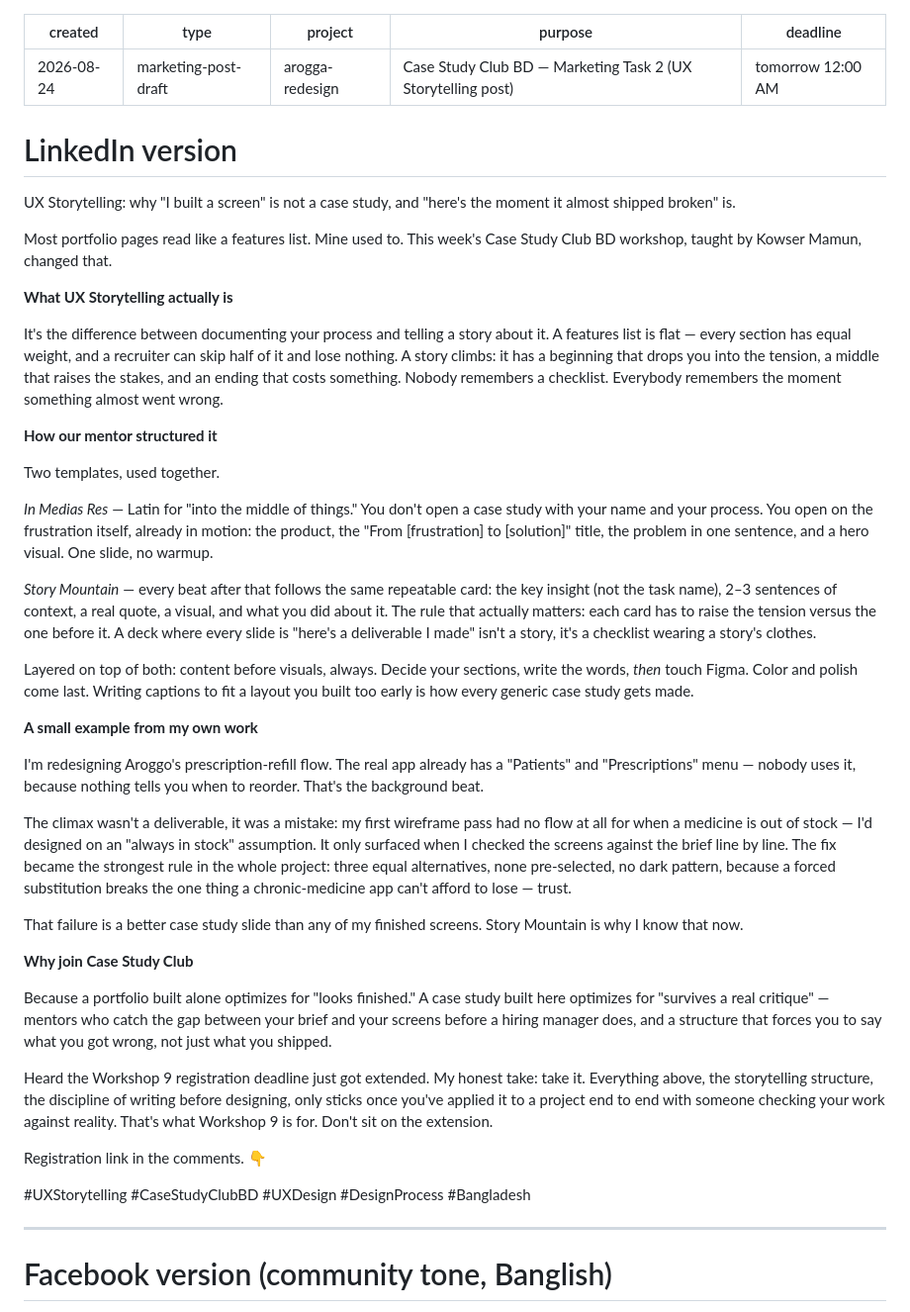
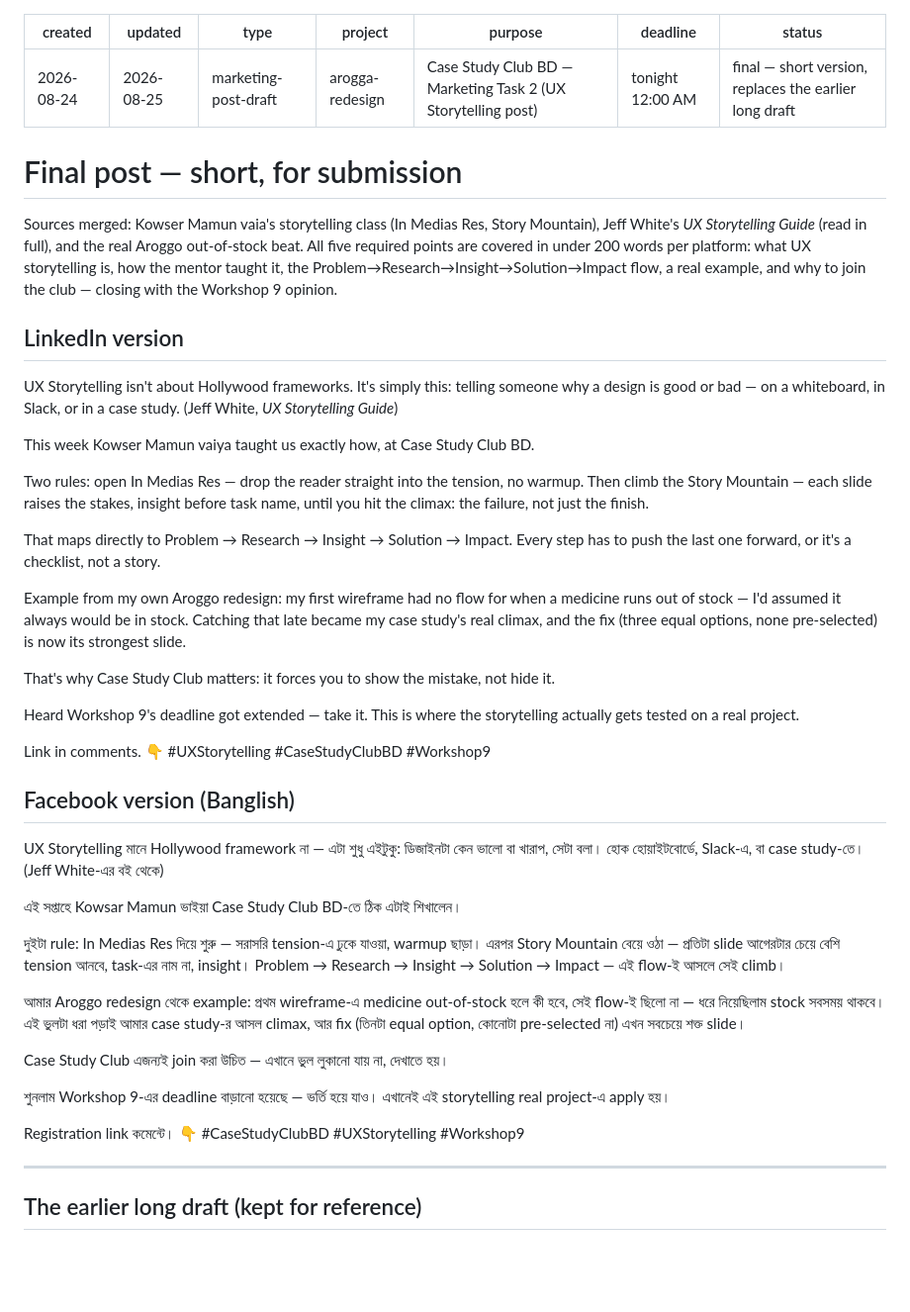
Before and after one commit to Zereen26/claude-for-designers, a Markdown page: projects/arogga-redesign/workshop9-marketing-post.md, the part around one of its changes. Shown at 99% size. Rendered like a GitHub page; blank space fills up the shorter version.

Commit message:
Rewrite marketing post as short final version merging class, book, and Aroggo
Condenses the earlier ~350-word draft into a tight ~180-word post per
platform, explicitly naming what Kowser Mamun taught (In Medias Res, Story
Mountain), pulling one grounding line from Jeff White's book, mapping to
the Problem->Research->Insight->Solution->Impact flow, and keeping the
Aroggo out-of-stock example as the concrete proof point. All five task
requirements plus the Workshop 9 closing opinion are covered.

```diff
--- a/projects/arogga-redesign/workshop9-marketing-post.md
+++ b/projects/arogga-redesign/workshop9-marketing-post.md
@@ -1,50 +1,54 @@
 ---
 created: 2026-08-24
+updated: 2026-08-25
 type: marketing-post-draft
 project: arogga-redesign
 purpose: Case Study Club BD — Marketing Task 2 (UX Storytelling post)
-deadline: tomorrow 12:00 AM
+deadline: tonight 12:00 AM
+status: final — short version, replaces the earlier long draft
 ---
 
-# LinkedIn version
+# Final post — short, for submission
 
-UX Storytelling: why "I built a screen" is not a case study, and "here's the moment it almost shipped broken" is.
+Sources merged: Kowser Mamun vaia's storytelling class (In Medias Res, Story Mountain), Jeff White's *UX Storytelling Guide* (read in full), and the real Aroggo out-of-stock beat. All five required points are covered in under 200 words per platform: what UX storytelling is, how the mentor taught it, the Problem→Research→Insight→Solution→Impact flow, a real example, and why to join the club — closing with the Workshop 9 opinion.
 
-Most portfolio pages read like a features list. Mine used to. This week's Case Study Club BD workshop, taught by Kowser Mamun, changed that.
+## LinkedIn version
 
-**What UX Storytelling actually is**
+UX Storytelling isn't about Hollywood frameworks. It's simply this: telling someone why a design is good or bad — on a whiteboard, in Slack, or in a case study. (Jeff White, *UX Storytelling Guide*)
 
-It's the difference between documenting your process and telling a story about it. A features list is flat — every section has equal weight, and a recruiter can skip half of it and lose nothing. A story climbs: it has a beginning that drops you into the tension, a middle that raises the stakes, and an ending that costs something. Nobody remembers a checklist. Everybody remembers the moment something almost went wrong.
+This week Kowser Mamun vaiya taught us exactly how, at Case Study Club BD.
 
-**How our mentor structured it**
+Two rules: open In Medias Res — drop the reader straight into the tension, no warmup. Then climb the Story Mountain — each slide raises the stakes, insight before task name, until you hit the climax: the failure, not just the finish.
 
-Two templates, used together.
+That maps directly to Problem → Research → Insight → Solution → Impact. Every step has to push the last one forward, or it's a checklist, not a story.
 
-*In Medias Res* — Latin for "into the middle of things." You don't open a case study with your name and your process. You open on the frustration itself, already in motion: the product, the "From [frustration] to [solution]" title, the problem in one sentence, and a hero visual. One slide, no warmup.
+Example from my own Aroggo redesign: my first wireframe had no flow for when a medicine runs out of stock — I'd assumed it always would be in stock. Catching that late became my case study's real climax, and the fix (three equal options, none pre-selected) is now its strongest slide.
 
-*Story Mountain* — every beat after that follows the same repeatable card: the key insight (not the task name), 2–3 sentences of context, a real quote, a visual, and what you did about it. The rule that actually matters: each card has to raise the tension versus the one before it. A deck where every slide is "here's a deliverable I made" isn't a story, it's a checklist wearing a story's clothes.
+That's why Case Study Club matters: it forces you to show the mistake, not hide it.
 
-Layered on top of both: content before visuals, always. Decide your sections, write the words, *then* touch Figma. Color and polish come last. Writing captions to fit a layout you built too early is how every generic case study gets made.
+Heard Workshop 9's deadline got extended — take it. This is where the storytelling actually gets tested on a real project.
 
-**A small example from my own work**
+Link in comments. 👇
+#UXStorytelling #CaseStudyClubBD #Workshop9
 
-I'm redesigning Aroggo's prescription-refill flow. The real app already has a "Patients" and "Prescriptions" menu — nobody uses it, because nothing tells you when to reorder. That's the background beat.
+## Facebook version (Banglish)
 
-The climax wasn't a deliverable, it was a mistake: my first wireframe pass had no flow at all for when a medicine is out of stock — I'd designed on an "always in stock" assumption. It only surfaced when I checked the screens against the brief line by line. The fix became the strongest rule in the whole project: three equal alternatives, none pre-selected, no dark pattern, because a forced substitution breaks the one thing a chronic-medicine app can't afford to lose — trust.
+UX Storytelling মানে Hollywood framework না — এটা শুধু এইটুকু: ডিজাইনটা কেন ভালো বা খারাপ, সেটা বলা। হোক হোয়াইটবোর্ডে, Slack-এ, বা case study-তে। (Jeff White-এর বই থেকে)
 
-That failure is a better case study slide than any of my finished screens. Story Mountain is why I know that now.
+এই সপ্তাহে Kowsar Mamun ভাইয়া Case Study Club BD-তে ঠিক এটাই শিখালেন।
 
-**Why join Case Study Club**
+দুইটা rule: In Medias Res দিয়ে শুরু — সরাসরি tension-এ ঢুকে যাওয়া, warmup ছাড়া। এরপর Story Mountain বেয়ে ওঠা — প্রতিটা slide আগেরটার চেয়ে বেশি tension আনবে, task-এর নাম না, insight। Problem → Research → Insight → Solution → Impact — এই flow-ই আসলে সেই climb।
 
-Because a portfolio built alone optimizes for "looks finished." A case study built here optimizes for "survives a real critique" — mentors who catch the gap between your brief and your screens before a hiring manager does, and a structure that forces you to say what you got wrong, not just what you shipped.
+আমার Aroggo redesign থেকে example: প্রথম wireframe-এ medicine out-of-stock হলে কী হবে, সেই flow-ই ছিলো না — ধরে নিয়েছিলাম stock সবসময় থাকবে। এই ভুলটা ধরা পড়াই আমার case study-র আসল climax, আর fix (তিনটা equal option, কোনোটা pre-selected না) এখন সবচেয়ে শক্ত slide।
 
-Heard the Workshop 9 registration deadline just got extended. My honest take: take it. Everything above, the storytelling structure, the discipline of writing before designing, only sticks once you've applied it to a project end to end with someone checking your work against reality. That's what Workshop 9 is for. Don't sit on the extension.
+Case Study Club এজন্যই join করা উচিত — এখানে ভুল লুকানো যায় না, দেখাতে হয়।
 
-Registration link in the comments. 👇
+শুনলাম Workshop 9-এর deadline বাড়ানো হয়েছে — ভর্তি হয়ে যাও। এখানেই এই storytelling real project-এ apply হয়।
 
-#UXStorytelling #CaseStudyClubBD #UXDesign #DesignProcess #Bangladesh
+Registration link কমেন্টে। 👇
+#CaseStudyClubBD #UXStorytelling #Workshop9
 
 ---
 
-# Facebook version (community tone, Banglish)
+## The earlier long draft (kept for reference)
 
```
Also changed, not shown: other parts of projects/arogga-redesign/workshop9-marketing-post.md (+1 -25 lines).
